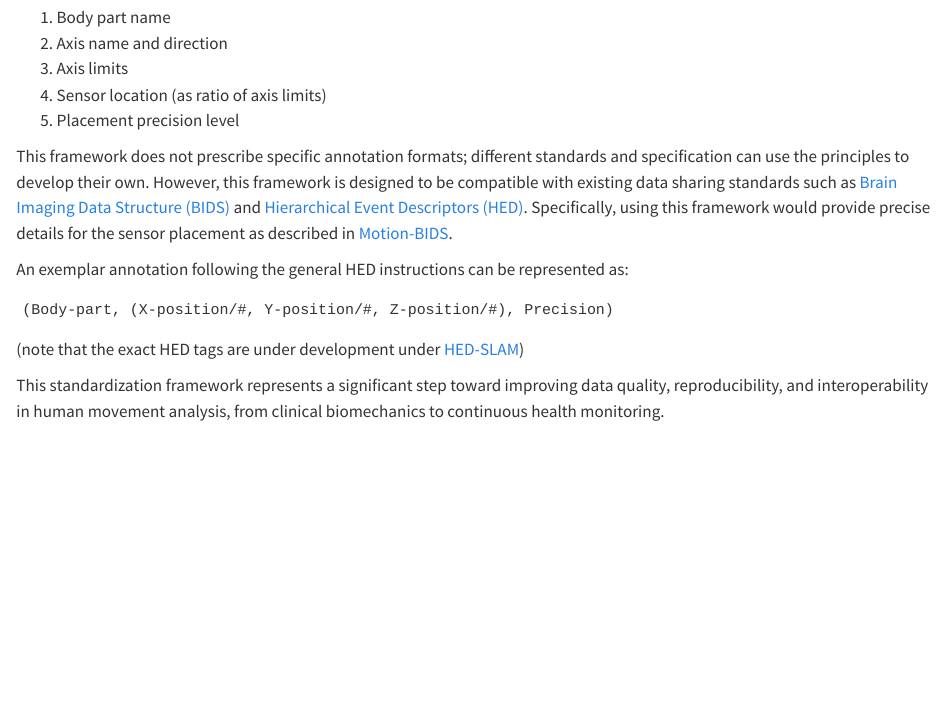
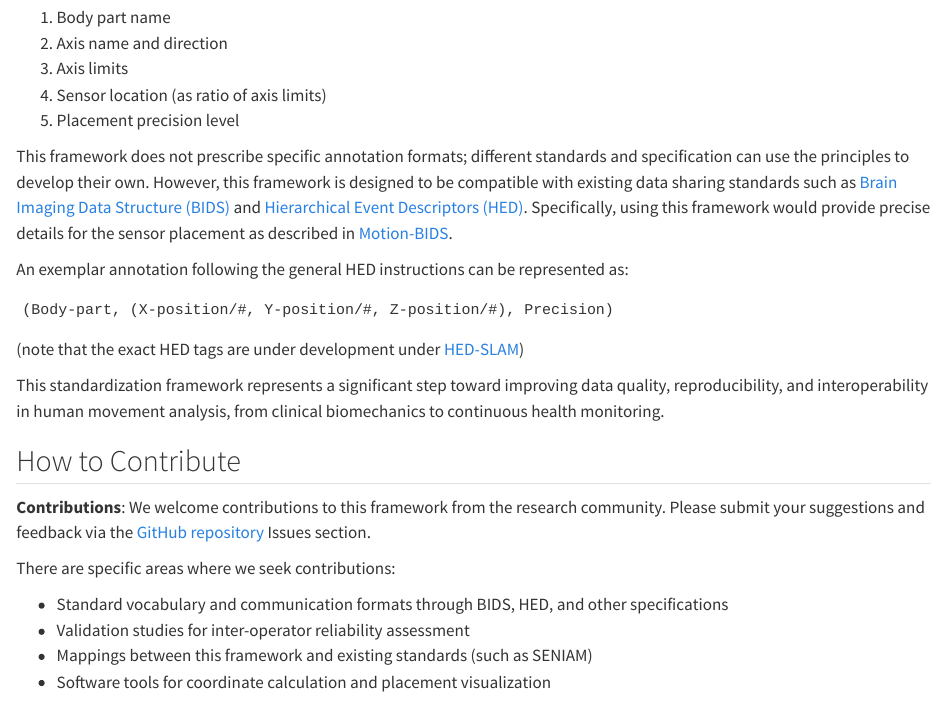
Before and after one commit to human-sensor-placement/human-sensor-placement.github.io, a Quarto document (index.qmd): the page in a window 1100 px wide, from 1720 px down. Rendered offline with R 4.5, knitr and Pandoc in place of Quarto, with nearby package versions.

Commit message:
Add contribution section

```diff
--- a/index.qmd
+++ b/index.qmd
@@ -88,3 +88,13 @@ An exemplar annotation following the general HED instructions can be represented
 (note that the exact HED tags are under development under [HED-SLAM](https://www.hedtags.org/display_hed_prerelease.html?schema=slam_prerelease))
 
 This standardization framework represents a significant step toward improving data quality, reproducibility, and interoperability in human movement analysis, from clinical biomechanics to continuous health monitoring.
+
+## How to Contribute
+**Contributions**: We welcome contributions to this framework from the research community. Please submit your suggestions and feedback via the [GitHub repository](https://github.com/human-sensor-placement/human-sensor-placement.github.io) Issues section.
+
+There are specific areas where we seek contributions:
+
+- Standard vocabulary and communication formats through BIDS, HED, and other specifications
+- Validation studies for inter-operator reliability assessment
+- Mappings between this framework and existing standards (such as SENIAM)
+- Software tools for coordinate calculation and placement visualization
```
